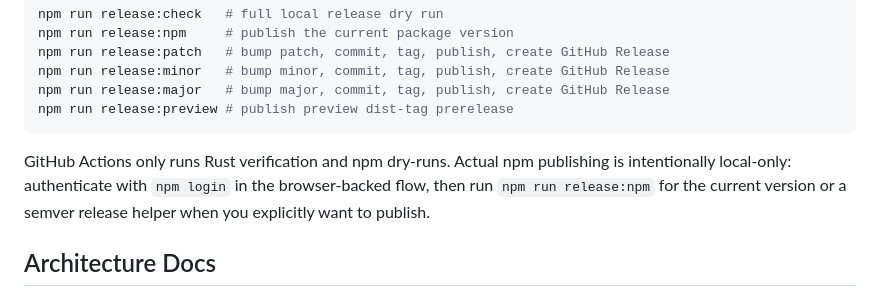
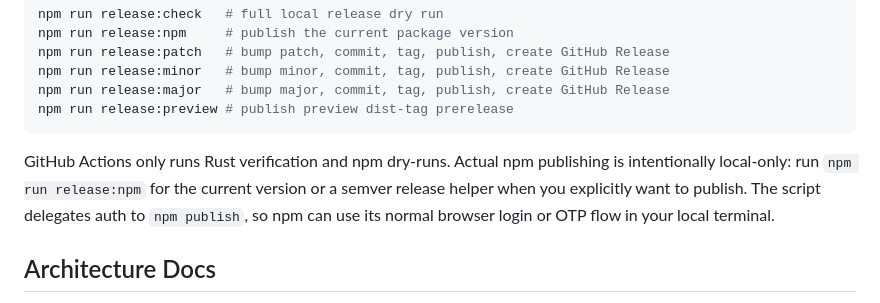
Before and after one commit to lidge-jun/claude-e, a Markdown page: README.md, the part around the change. Drawn GitHub-style.

Commit message:
[agent] docs: clarify local npm publish auth

````diff
--- a/README.md
+++ b/README.md
@@ -244,9 +244,10 @@ npm run release:preview # publish preview dist-tag prerelease
 ```
 
 GitHub Actions only runs Rust verification and npm dry-runs. Actual npm
-publishing is intentionally local-only: authenticate with `npm login` in the
-browser-backed flow, then run `npm run release:npm` for the current version or a
-semver release helper when you explicitly want to publish.
+publishing is intentionally local-only: run `npm run release:npm` for the
+current version or a semver release helper when you explicitly want to publish.
+The script delegates auth to `npm publish`, so npm can use its normal browser
+login or OTP flow in your local terminal.
 
 ## Architecture Docs
 
````
